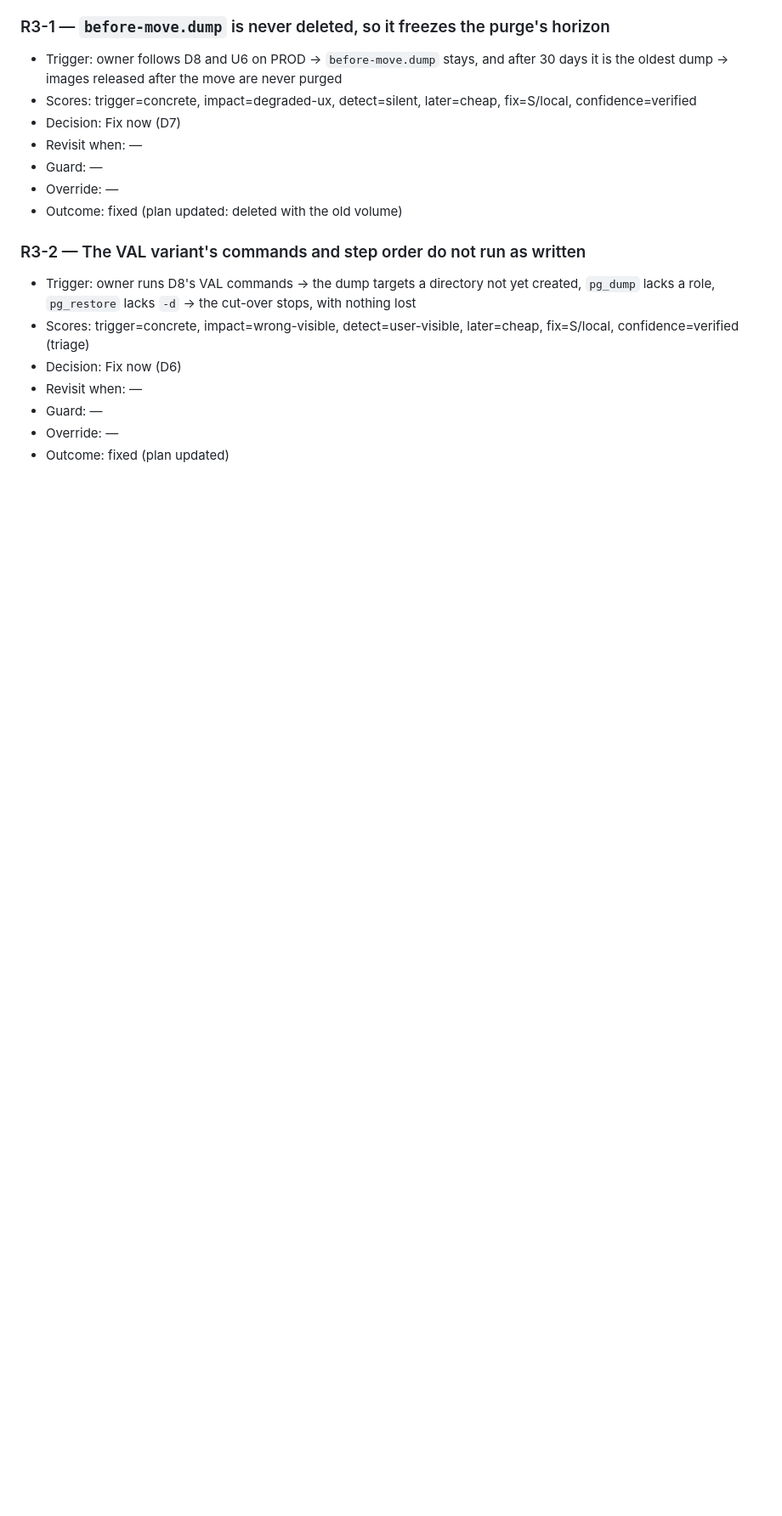
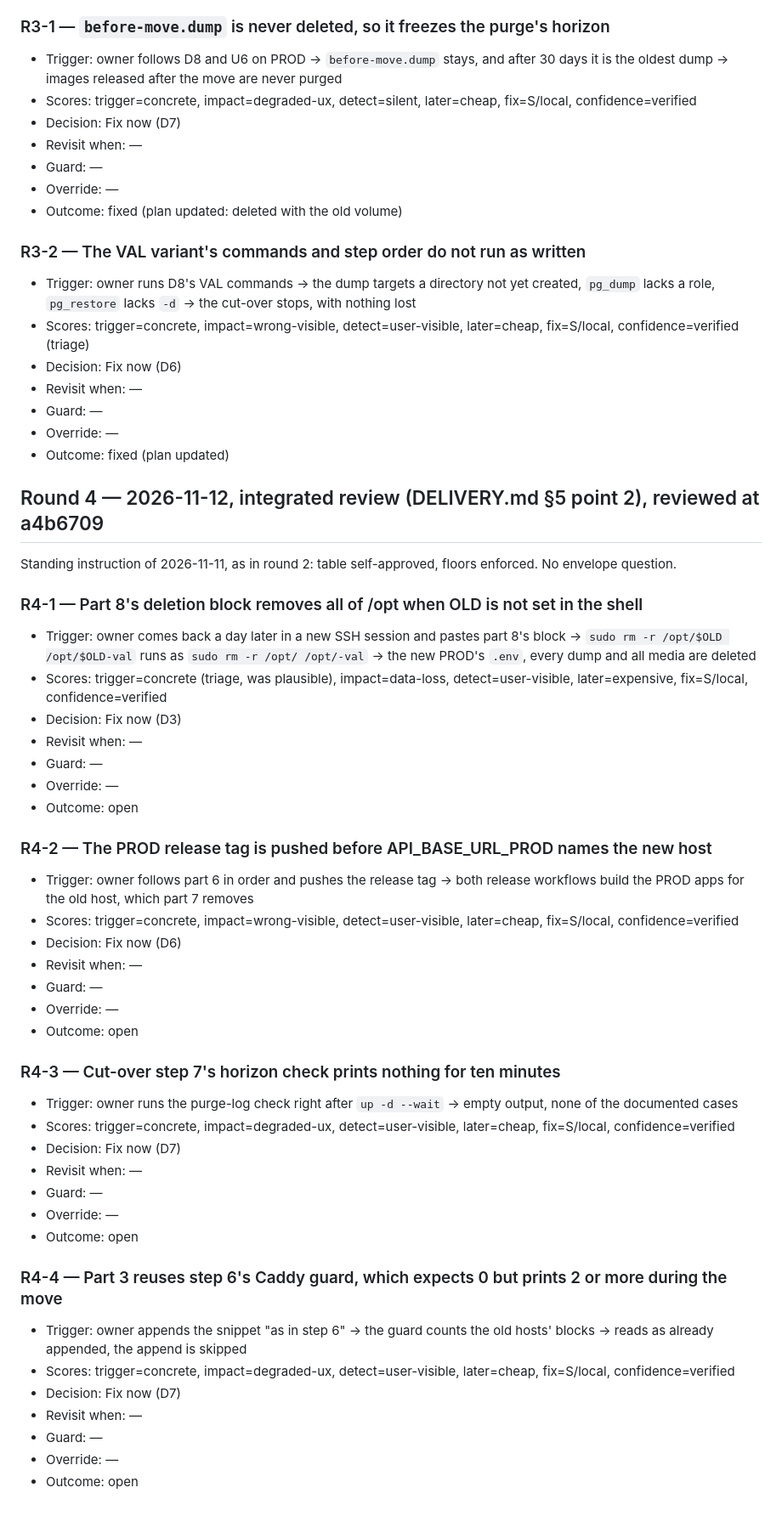
Before and after one commit to rui-nar/Wishlist, a Markdown page: docs/reviews/SHUSH_GIFT_PLAN.md, the part around the change. Shown at 85% size. GitHub-like rendering; blank space fills up the shorter version.

Commit message:
docs: Shush Gift review round 4 (integrated)
Co-Authored-By: Claude Opus 5.5 <noreply@anthropic.com>

```diff
--- a/docs/reviews/SHUSH_GIFT_PLAN.md
+++ b/docs/reviews/SHUSH_GIFT_PLAN.md
@@ -140,3 +140,44 @@ these fixes.
 - Guard: —
 - Override: —
 - Outcome: fixed (plan updated)
+
+## Round 4 — 2026-11-12, integrated review (DELIVERY.md §5 point 2), reviewed at a4b6709
+
+Standing instruction of 2026-11-11, as in round 2: table self-approved, floors
+enforced. No envelope question.
+
+### R4-1 — Part 8's deletion block removes all of /opt when OLD is not set in the shell
+- Trigger: owner comes back a day later in a new SSH session and pastes part 8's block → `sudo rm -r /opt/$OLD /opt/$OLD-val` runs as `sudo rm -r /opt/ /opt/-val` → the new PROD's `.env`, every dump and all media are deleted
+- Scores: trigger=concrete (triage, was plausible), impact=data-loss, detect=user-visible, later=expensive, fix=S/local, confidence=verified
+- Decision: Fix now (D3)
+- Revisit when: —
+- Guard: —
+- Override: —
+- Outcome: open
+
+### R4-2 — The PROD release tag is pushed before API_BASE_URL_PROD names the new host
+- Trigger: owner follows part 6 in order and pushes the release tag → both release workflows build the PROD apps for the old host, which part 7 removes
+- Scores: trigger=concrete, impact=wrong-visible, detect=user-visible, later=cheap, fix=S/local, confidence=verified
+- Decision: Fix now (D6)
+- Revisit when: —
+- Guard: —
+- Override: —
+- Outcome: open
+
+### R4-3 — Cut-over step 7's horizon check prints nothing for ten minutes
+- Trigger: owner runs the purge-log check right after `up -d --wait` → empty output, none of the documented cases
+- Scores: trigger=concrete, impact=degraded-ux, detect=user-visible, later=cheap, fix=S/local, confidence=verified
+- Decision: Fix now (D7)
+- Revisit when: —
+- Guard: —
+- Override: —
+- Outcome: open
+
+### R4-4 — Part 3 reuses step 6's Caddy guard, which expects 0 but prints 2 or more during the move
+- Trigger: owner appends the snippet "as in step 6" → the guard counts the old hosts' blocks → reads as already appended, the append is skipped
+- Scores: trigger=concrete, impact=degraded-ux, detect=user-visible, later=cheap, fix=S/local, confidence=verified
+- Decision: Fix now (D7)
+- Revisit when: —
+- Guard: —
+- Override: —
+- Outcome: open
```
